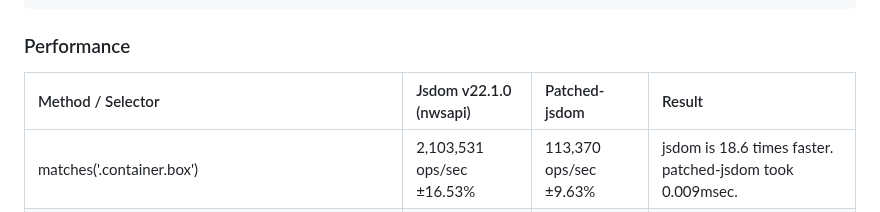
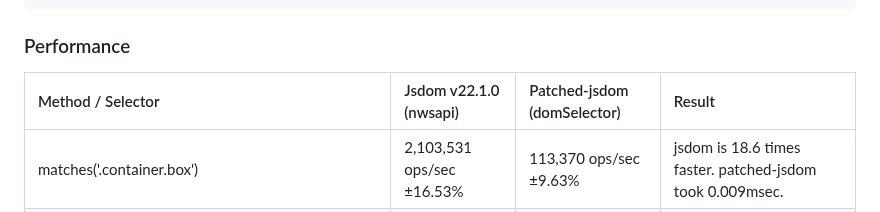
Before and after one commit to asamuzaK/domSelector, a Markdown page: README.md, the part around the change. Rendered like a GitHub page.

```diff
--- a/README.md
+++ b/README.md
@@ -234,7 +234,7 @@ const dom = new JSDOM('', {
 
 ### Performance
 
-|Method / Selector|Jsdom v22.1.0 (nwsapi)|Patched-jsdom|Result|
+|Method / Selector|Jsdom v22.1.0 (nwsapi)|Patched-jsdom (domSelector)|Result|
 |:----------------|:----------------|:----------------|:----------------|
 |matches('.container.box')|2,103,531 ops/sec ±16.53%|113,370 ops/sec ±9.63%|jsdom is 18.6 times faster. patched-jsdom took 0.009msec.|
 |matches('.container:not(.box)')|1,103,421 ops/sec ±0.13%|75,746 ops/sec ±0.14%|jsdom is 14.6 times faster. patched-jsdom took 0.013msec.|
```
